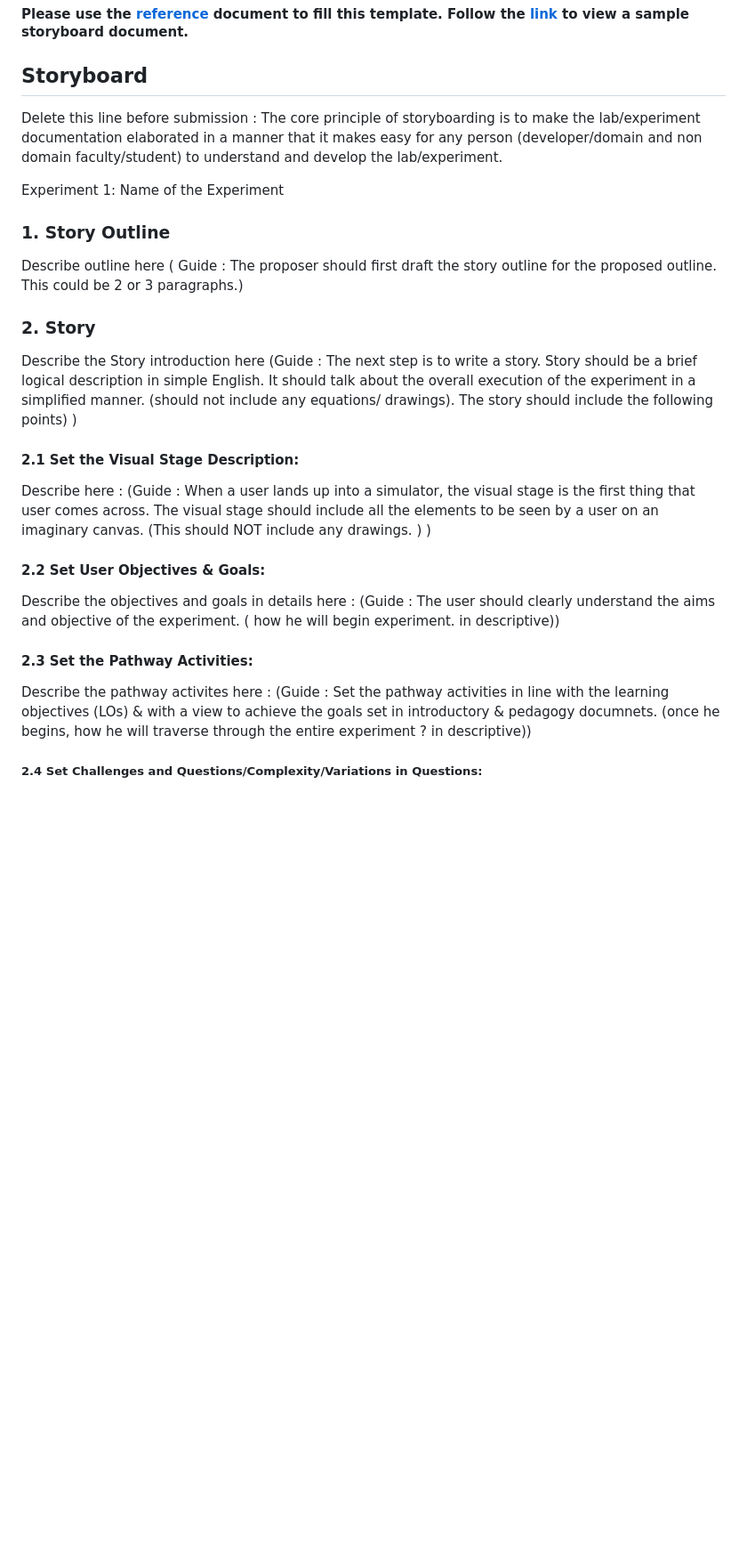
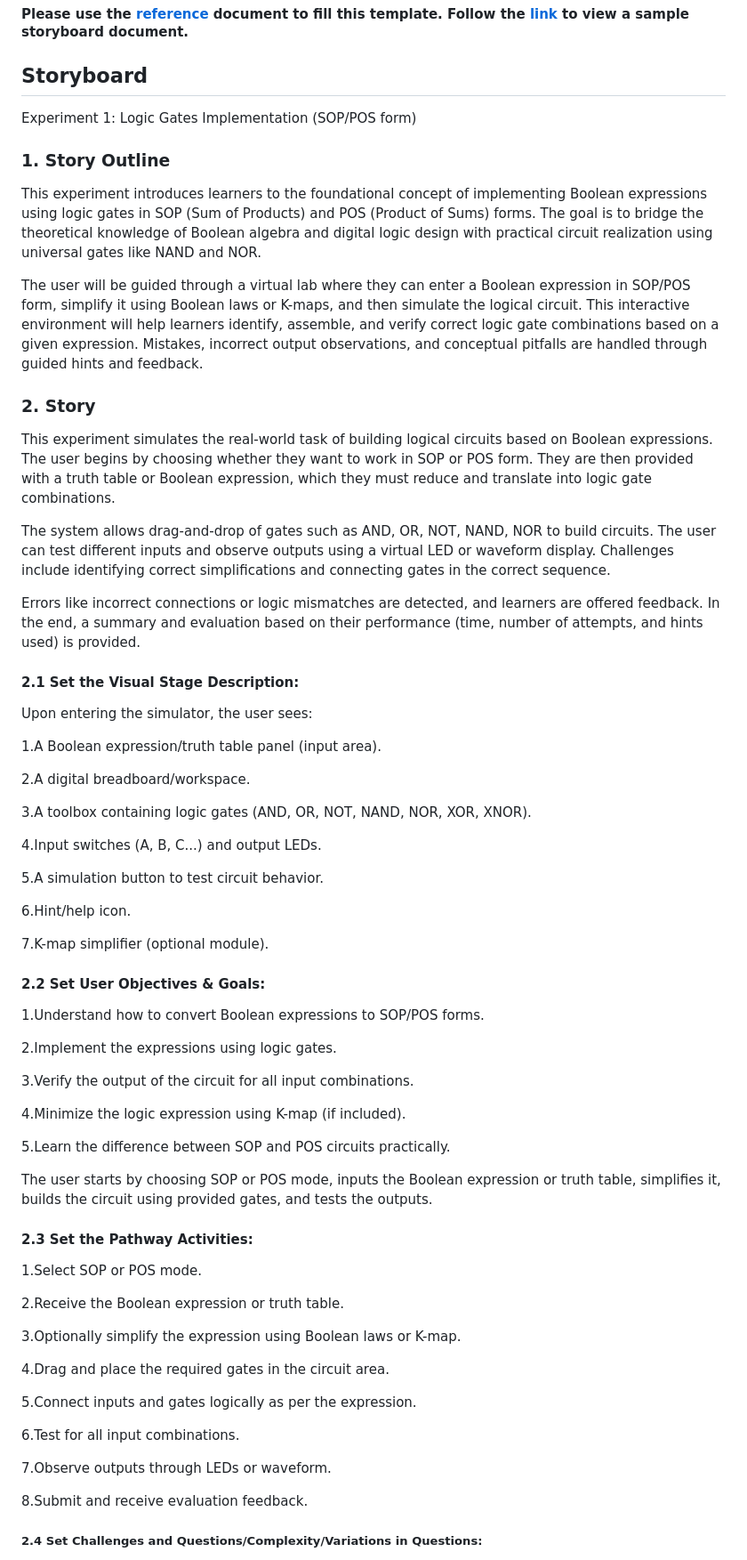
Before and after one commit to rishabh9560168/NextGen-V-Creators-1, a Markdown page: storyboard/README.md, the part around one of its changes. Shown at 89% size. Drawn GitHub-style; blank space fills up the shorter version.

```diff
--- a/storyboard/README.md
+++ b/storyboard/README.md
@@ -4,27 +4,76 @@
 
 ## Storyboard
 
-Delete this line before submission : The core principle of storyboarding is to make the lab/experiment documentation elaborated in a manner that it makes easy for any person (developer/domain and non domain faculty/student) to understand and develop the lab/experiment.
 
-Experiment 1: Name of the Experiment
+Experiment 1: Logic Gates Implementation (SOP/POS form)
 
 ### 1. Story Outline
+This experiment introduces learners to the foundational concept of implementing Boolean expressions using logic gates in SOP (Sum of Products) and POS (Product of Sums) forms. The goal is to bridge the theoretical knowledge of Boolean algebra and digital logic design with practical circuit realization using universal gates like NAND and NOR.
 
-Describe outline here ( Guide : The proposer should first draft the story outline for the proposed outline. This could be 2 or 3 paragraphs.)
+The user will be guided through a virtual lab where they can enter a Boolean expression in SOP/POS form, simplify it using Boolean laws or K-maps, and then simulate the logical circuit. This interactive environment will help learners identify, assemble, and verify correct logic gate combinations based on a given expression. Mistakes, incorrect output observations, and conceptual pitfalls are handled through guided hints and feedback.
+
+
 
 ### 2. Story
 
-Describe the Story introduction here (Guide : The next step is to write a story. Story should be a brief logical description in simple English. It should talk about the overall execution of the experiment in a simplified manner. (should not include any equations/ drawings). The story should include the following points) )
+This experiment simulates the real-world task of building logical circuits based on Boolean expressions. The user begins by choosing whether they want to work in SOP or POS form. They are then provided with a truth table or Boolean expression, which they must reduce and translate into logic gate combinations.
+
+The system allows drag-and-drop of gates such as AND, OR, NOT, NAND, NOR to build circuits. The user can test different inputs and observe outputs using a virtual LED or waveform display. Challenges include identifying correct simplifications and connecting gates in the correct sequence.
+
+Errors like incorrect connections or logic mismatches are detected, and learners are offered feedback. In the end, a summary and evaluation based on their performance (time, number of attempts, and hints used) is provided.
 
 #### 2.1 Set the Visual Stage Description:
-Describe here : (Guide : When a user lands up into a simulator, the visual stage is the first thing that user comes across. The visual stage should include all the elements to be seen by a user on an imaginary canvas.  (This should NOT include any drawings. ) )
+Upon entering the simulator, the user sees:
+
+1.A Boolean expression/truth table panel (input area).
+
+2.A digital breadboard/workspace.
+
+3.A toolbox containing logic gates (AND, OR, NOT, NAND, NOR, XOR, XNOR).
+
+4.Input switches (A, B, C...) and output LEDs.
+
+5.A simulation button to test circuit behavior.
+
+6.Hint/help icon.
+
+7.K-map simplifier (optional module).
+
+
 
 #### 2.2 Set User Objectives & Goals:
-Describe the objectives and goals in details here : (Guide : The user should clearly understand the aims and objective of the experiment. ( how he will begin experiment. in descriptive))
+1.Understand how to convert Boolean expressions to SOP/POS forms.
+
+2.Implement the expressions using logic gates.
+
+3.Verify the output of the circuit for all input combinations.
+
+4.Minimize the logic expression using K-map (if included).
+
+5.Learn the difference between SOP and POS circuits practically.
+
+The user starts by choosing SOP or POS mode, inputs the Boolean expression or truth table, simplifies it, builds the circuit using provided gates, and tests the outputs.
+
 
 #### 2.3 Set the Pathway Activities:
 
-Describe the pathway activites here : (Guide : Set the pathway activities in line with the learning objectives (LOs)  & with a view to achieve the goals set in introductory & pedagogy documnets.  (once he begins, how he will traverse through the entire experiment ? in descriptive))
+1.Select SOP or POS mode.
+
+2.Receive the Boolean expression or truth table.
+
+3.Optionally simplify the expression using Boolean laws or K-map.
+
+4.Drag and place the required gates in the circuit area.
+
+5.Connect inputs and gates logically as per the expression.
+
+6.Test for all input combinations.
+
+7.Observe outputs through LEDs or waveform.
+
+8.Submit and receive evaluation feedback.
+
+
 
 ##### 2.4 Set Challenges and Questions/Complexity/Variations in Questions:
 
```
Also changed, not shown: other parts of storyboard/README.md (+42 -5 lines).
